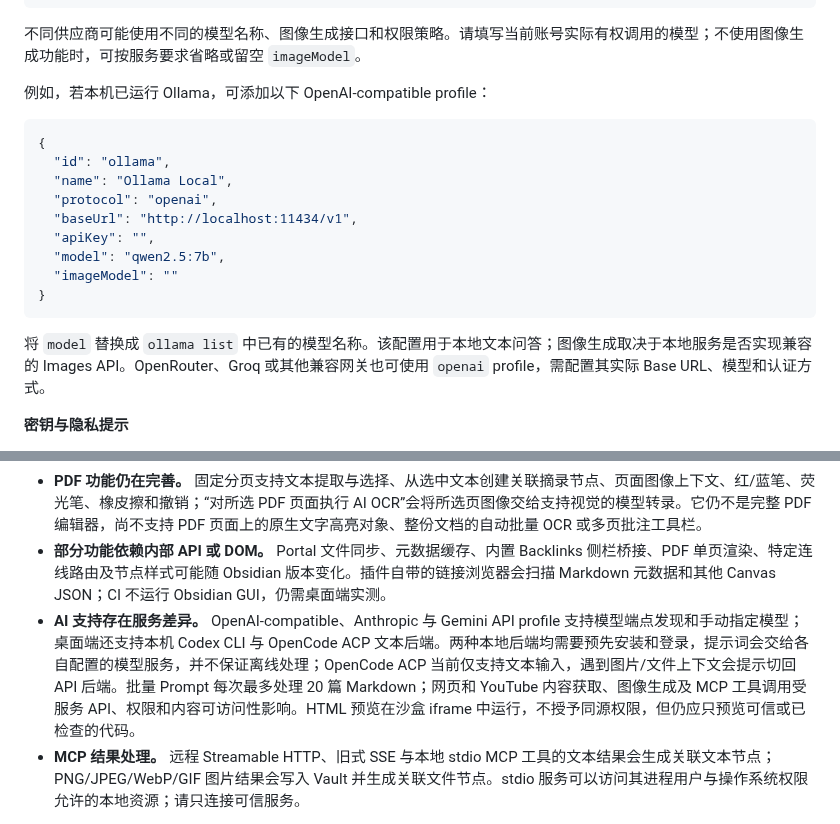
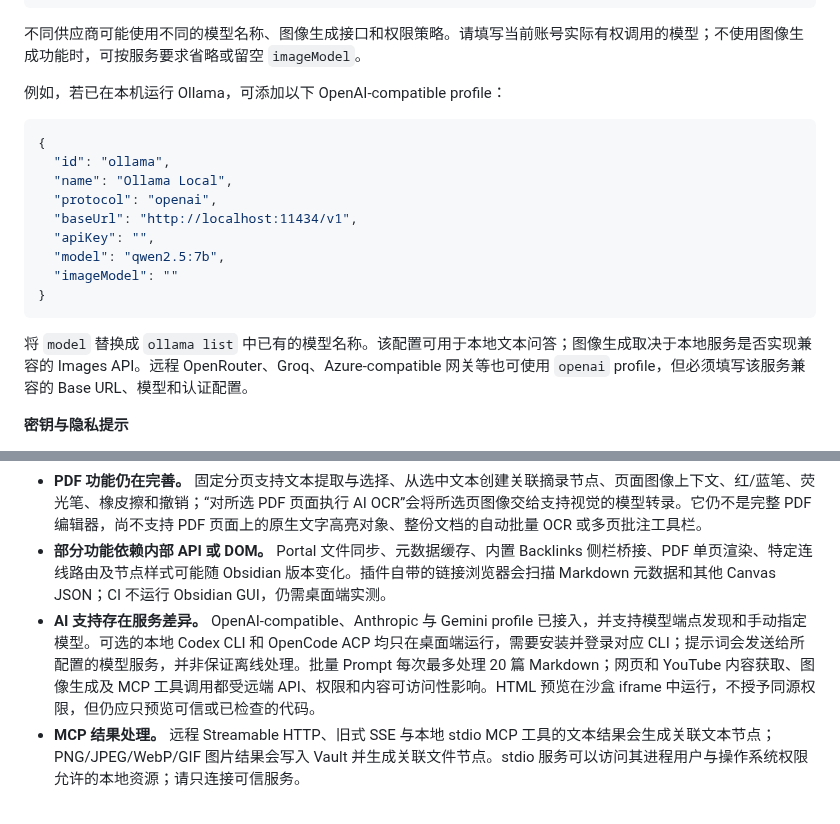
Before and after one commit to OneLastHuman/obsidian-better-canvas, a Markdown page: README.md, 2 parts joined by grey strips. Rendered like a GitHub page.

Commit message:
docs: restore latest README details and document OpenCode ACP

````diff
--- a/README.md
+++ b/README.md
@@ -187,7 +187,7 @@ Codex CLI 使用自己的本地配置和模型供应商。节点内容与提示
 
 不同供应商可能使用不同的模型名称、图像生成接口和权限策略。请填写当前账号实际有权调用的模型；不使用图像生成功能时，可按服务要求省略或留空 `imageModel`。
 
-例如，若本机已运行 Ollama，可添加以下 OpenAI-compatible profile：
+例如，若已在本机运行 Ollama，可添加以下 OpenAI-compatible profile：
 
 ```json
 {
@@ -201,7 +201,7 @@ Codex CLI 使用自己的本地配置和模型供应商。节点内容与提示
 }
 ```
 
-将 `model` 替换成 `ollama list` 中已有的模型名称。该配置用于本地文本问答；图像生成取决于本地服务是否实现兼容的 Images API。OpenRouter、Groq 或其他兼容网关也可使用 `openai` profile，需配置其实际 Base URL、模型和认证方式。
+将 `model` 替换成 `ollama list` 中已有的模型名称。该配置可用于本地文本问答；图像生成取决于本地服务是否实现兼容的 Images API。远程 OpenRouter、Groq、Azure-compatible 网关等也可使用 `openai` profile，但必须填写该服务兼容的 Base URL、模型和认证配置。
 
 **密钥与隐私提示**
 
@@ -242,7 +242,7 @@ CI 会检查类型、测试和构建产物，但不会启动 Obsidian 图形界
 - **Portal 已有单层可编辑实现。** 选择“创建 Canvas Portal”并选择另一个 `.canvas` 后，会显示被引用画布的镜像节点/连线；节点更改和删除会同步回源文件，跨 Portal 连线会映射到 Portal 框。还可以运行“在选中 Canvas Portal 中创建文本节点”，把新节点和连线写入 Portal 的源画布。任意点击新建节点还不会自动加入 Portal，嵌套 Portal 仍未支持；请先在测试 Vault 验证同步行为。
 - **PDF 功能仍在完善。** 固定分页支持文本提取与选择、从选中文本创建关联摘录节点、页面图像上下文、红/蓝笔、荧光笔、橡皮擦和撤销；“对所选 PDF 页面执行 AI OCR”会将所选页图像交给支持视觉的模型转录。它仍不是完整 PDF 编辑器，尚不支持 PDF 页面上的原生文字高亮对象、整份文档的自动批量 OCR 或多页批注工具栏。
 - **部分功能依赖内部 API 或 DOM。** Portal 文件同步、元数据缓存、内置 Backlinks 侧栏桥接、PDF 单页渲染、特定连线路由及节点样式可能随 Obsidian 版本变化。插件自带的链接浏览器会扫描 Markdown 元数据和其他 Canvas JSON；CI 不运行 Obsidian GUI，仍需桌面端实测。
-- **AI 支持存在服务差异。** OpenAI-compatible、Anthropic 与 Gemini API profile 支持模型端点发现和手动指定模型；桌面端还支持本机 Codex CLI 与 OpenCode ACP 文本后端。两种本地后端均需要预先安装和登录，提示词会交给各自配置的模型服务，并不保证离线处理；OpenCode ACP 当前仅支持文本输入，遇到图片/文件上下文会提示切回 API 后端。批量 Prompt 每次最多处理 20 篇 Markdown；网页和 YouTube 内容获取、图像生成及 MCP 工具调用受服务 API、权限和内容可访问性影响。HTML 预览在沙盒 iframe 中运行，不授予同源权限，但仍应只预览可信或已检查的代码。
+- **AI 支持存在服务差异。** OpenAI-compatible、Anthropic 与 Gemini profile 已接入，并支持模型端点发现和手动指定模型。可选的本地 Codex CLI 和 OpenCode ACP 均只在桌面端运行，需要安装并登录对应 CLI；提示词会发送给所配置的模型服务，并非保证离线处理。批量 Prompt 每次最多处理 20 篇 Markdown；网页和 YouTube 内容获取、图像生成及 MCP 工具调用都受远端 API、权限和内容可访问性影响。HTML 预览在沙盒 iframe 中运行，不授予同源权限，但仍应只预览可信或已检查的代码。
 - **MCP 结果处理。** 远程 Streamable HTTP、旧式 SSE 与本地 stdio MCP 工具的文本结果会生成关联文本节点；PNG/JPEG/WebP/GIF 图片结果会写入 Vault 并生成关联文件节点。stdio 服务可以访问其进程用户与操作系统权限允许的本地资源；请只连接可信服务。
 
 各功能的实现与验证状态见[功能整合矩阵](docs/INTEGRATION_MATRIX.md)。代码已实现不代表已在 Obsidian 中验证；构建通过也不代表所有运行时行为都兼容。
````
